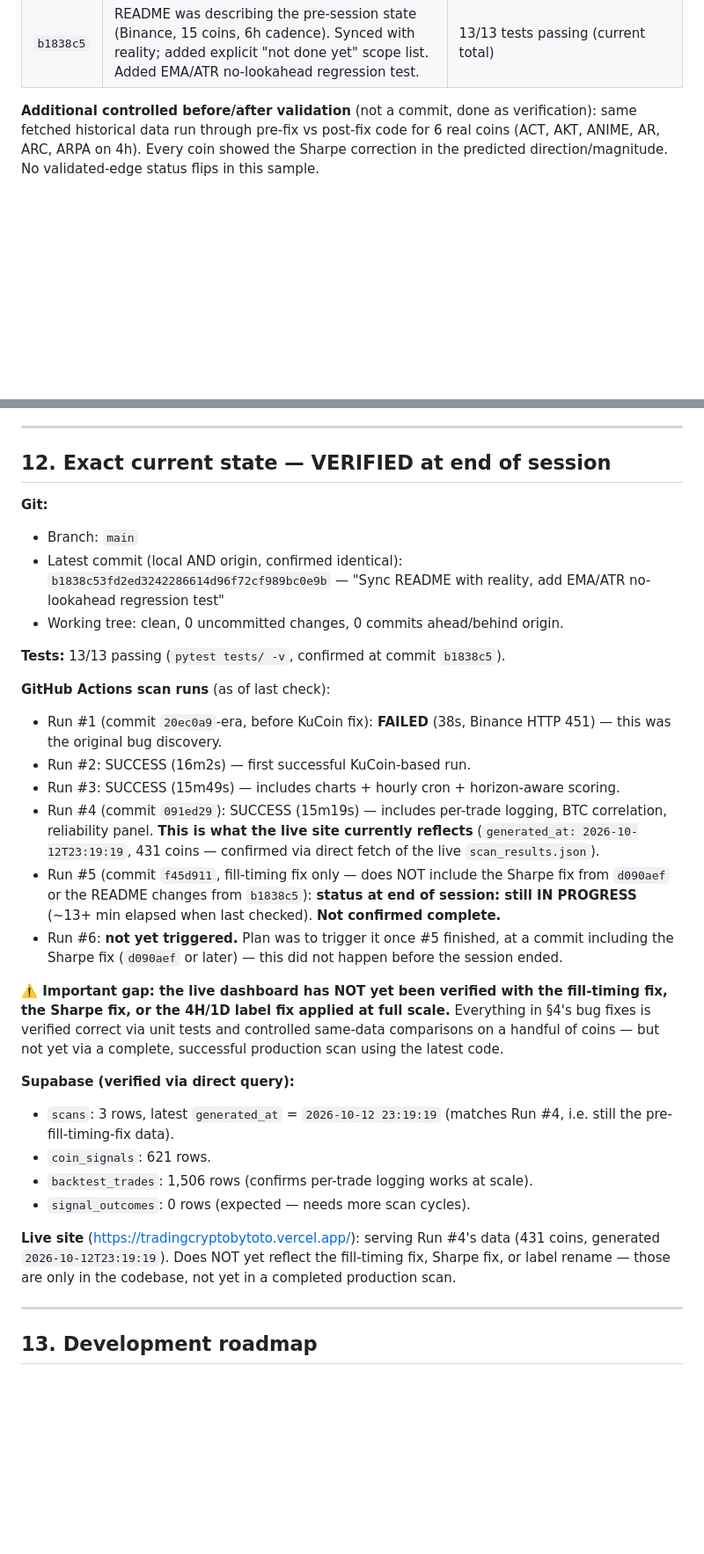
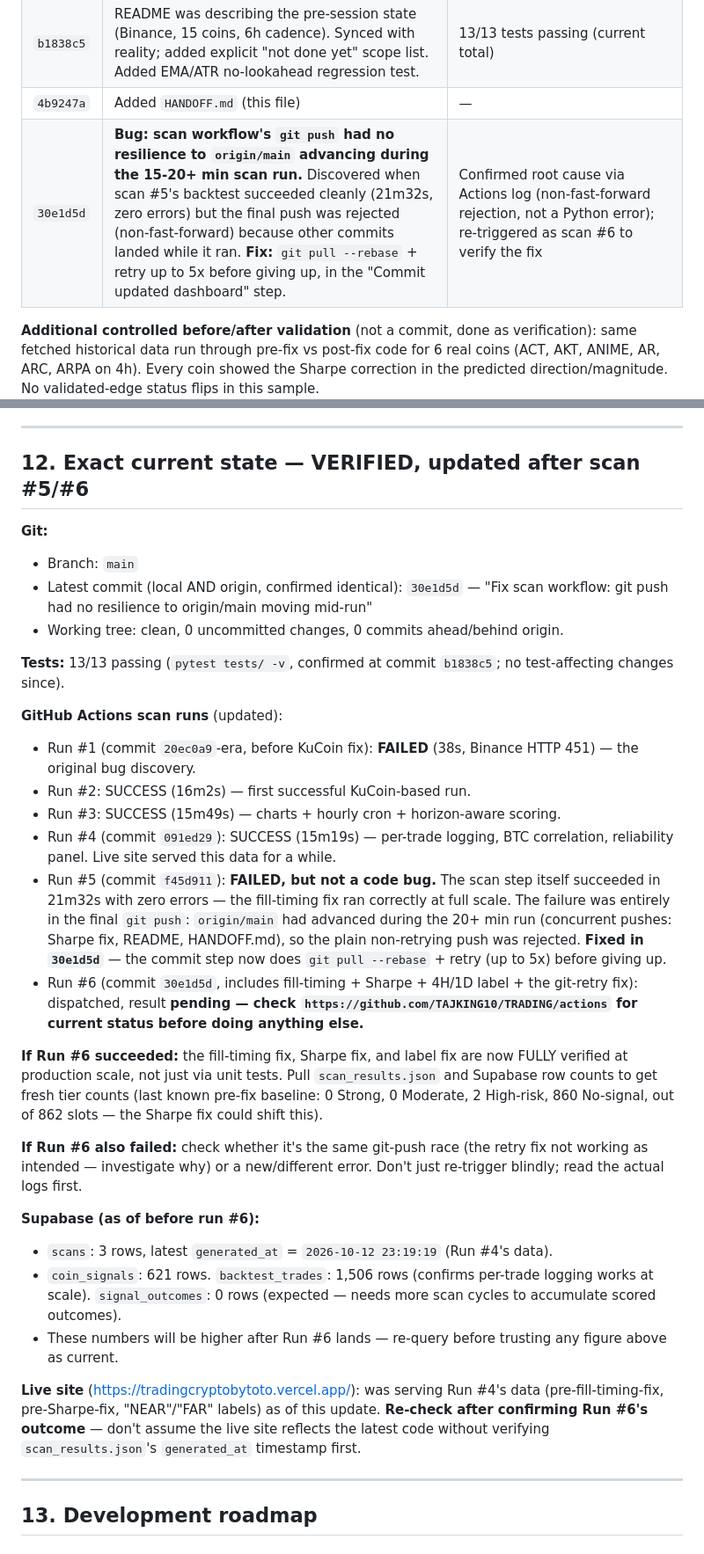
Before and after one commit to TAJKING10/TRADING, a Markdown page: HANDOFF.md, 2 parts joined by grey strips. Shown at 88% size. GitHub-like rendering; blank space fills up the shorter version.

Commit message:
Update HANDOFF.md: scan #5 failure root-caused and fixed, #6 dispatched
Updates section 12 with verified outcome: #5's failure was a git-push
race (origin/main advanced mid-run), not a bug in the fixes themselves --
the scan step completed in 21m32s with zero errors. Fixed in 30e1d5d,
scan #6 dispatched at that commit to re-verify at production scale.

Co-Authored-By: Claude Sonnet 5 <noreply@anthropic.com>

```diff
--- a/HANDOFF.md
+++ b/HANDOFF.md
@@ -82,6 +82,8 @@ Files: `ai_trader/features/trend_signals.py` (indicators),
 | `f45d911` | **Bug (the big one): same-candle execution.** A breakout confirmed at bar i's close was filling at that same close — a price only knowable after the fact. Chandelier stops had the same issue, plus only checked the close (missed intrabar touches). **Fix:** 3-phase fill model — entries/trend-flip/Donchian exits confirm at close, fill at next bar's OPEN; chandelier stop is a standing order checked INTRABAR against each bar's low, gap-aware (fills at open if gapped through). Also renamed dashboard "near"/"far" labels to "4H"/"1D" (a user nearly bought BTC thinking a "NEAR" badge meant the NEAR Protocol coin) | 3 new tests (next-open fill, intrabar stop trigger, gap-aware fill). Controlled before/after on real ACT/USDT 4h data (same params, same fetched df): return -6.62%→-3.8%, same 3 trades. 10/10 tests passing at this point. |
 | `d090aef` | **Bug: Sharpe annualization hardcoded to 15-minute bars** (`sqrt(365*24*4)`), applied uniformly to 4h/1d trend-strategy data too. Overstated every Sharpe by 4x (4h) to ~9.8x (1d), directly affecting the `Sharpe≥0.5` validation bar. **Fix:** derive periods-per-year from the equity curve's actual median bar spacing. | 2 new tests. Verified: ACT/4h Sharpe -27.47→-6.26 on identical data. 12/12 tests passing. |
 | `b1838c5` | README was describing the pre-session state (Binance, 15 coins, 6h cadence). Synced with reality; added explicit "not done yet" scope list. Added EMA/ATR no-lookahead regression test. | 13/13 tests passing (current total) |
+| `4b9247a` | Added `HANDOFF.md` (this file) | — |
+| `30e1d5d` | **Bug: scan workflow's `git push` had no resilience to `origin/main` advancing during the 15-20+ min scan run.** Discovered when scan #5's backtest succeeded cleanly (21m32s, zero errors) but the final push was rejected (non-fast-forward) because other commits landed while it ran. **Fix:** `git pull --rebase` + retry up to 5x before giving up, in the "Commit updated dashboard" step. | Confirmed root cause via Actions log (non-fast-forward rejection, not a Python error); re-triggered as scan #6 to verify the fix |
 
 **Additional controlled before/after validation** (not a commit, done as
 verification): same fetched historical data run through pre-fix vs
@@ -239,35 +241,43 @@ anywhere near the old hardcoded 15-min value.
 
 ---
 
-## 12. Exact current state — VERIFIED at end of session
+## 12. Exact current state — VERIFIED, updated after scan #5/#6
 
 **Git:**
 - Branch: `main`
-- Latest commit (local AND origin, confirmed identical): `b1838c53fd2ed3242286614d96f72cf989bc0e9b` — "Sync README with reality, add EMA/ATR no-lookahead regression test"
+- Latest commit (local AND origin, confirmed identical): `30e1d5d` — "Fix scan workflow: git push had no resilience to origin/main moving mid-run"
 - Working tree: clean, 0 uncommitted changes, 0 commits ahead/behind origin.
 
-**Tests:** 13/13 passing (`pytest tests/ -v`, confirmed at commit `b1838c5`).
+**Tests:** 13/13 passing (`pytest tests/ -v`, confirmed at commit `b1838c5`; no test-affecting changes since).
 
-**GitHub Actions scan runs** (as of last check):
-- Run #1 (commit `20ec0a9`-era, before KuCoin fix): **FAILED** (38s, Binance HTTP 451) — this was the original bug discovery.
+**GitHub Actions scan runs** (updated):
+- Run #1 (commit `20ec0a9`-era, before KuCoin fix): **FAILED** (38s, Binance HTTP 451) — the original bug discovery.
 - Run #2: SUCCESS (16m2s) — first successful KuCoin-based run.
-- Run #3: SUCCESS (15m49s) — includes charts + hourly cron + horizon-aware scoring.
-- Run #4 (commit `091ed29`): SUCCESS (15m19s) — includes per-trade logging, BTC correlation, reliability panel. **This is what the live site currently reflects** (`generated_at: 2026-10-12T23:19:19`, 431 coins — confirmed via direct fetch of the live `scan_results.json`).
-- Run #5 (commit `f45d911`, fill-timing fix only — does NOT include the Sharpe fix from `d090aef` or the README changes from `b1838c5`): **status at end of session: still IN PROGRESS** (~13+ min elapsed when last checked). **Not confirmed complete.**
-- Run #6: **not yet triggered.** Plan was to trigger it once #5 finished, at a commit including the Sharpe fix (`d090aef` or later) — this did not happen before the session ended.
+- Run #3: SUCCESS (15m49s) — charts + hourly cron + horizon-aware scoring.
+- Run #4 (commit `091ed29`): SUCCESS (15m19s) — per-trade logging, BTC correlation, reliability panel. Live site served this data for a while.
+- Run #5 (commit `f45d911`): **FAILED, but not a code bug.** The scan step itself succeeded in 21m32s with zero errors — the fill-timing fix ran correctly at full scale. The failure was entirely in the final `git push`: `origin/main` had advanced during the 20+ min run (concurrent pushes: Sharpe fix, README, HANDOFF.md), so the plain non-retrying push was rejected. **Fixed in `30e1d5d`** — the commit step now does `git pull --rebase` + retry (up to 5x) before giving up.
+- Run #6 (commit `30e1d5d`, includes fill-timing + Sharpe + 4H/1D label + the git-retry fix): dispatched, result **pending — check `https://github.com/TAJKING10/TRADING/actions` for current status before doing anything else.**
 
-**⚠️ Important gap: the live dashboard has NOT yet been verified with the fill-timing fix, the Sharpe fix, or the 4H/1D label fix applied at full scale.** Everything in §4's bug fixes is verified correct via unit tests and controlled same-data comparisons on a handful of coins — but not yet via a complete, successful production scan using the latest code.
+**If Run #6 succeeded:** the fill-timing fix, Sharpe fix, and label fix are
+now FULLY verified at production scale, not just via unit tests. Pull
+`scan_results.json` and Supabase row counts to get fresh tier counts
+(last known pre-fix baseline: 0 Strong, 0 Moderate, 2 High-risk, 860
+No-signal, out of 862 slots — the Sharpe fix could shift this).
 
-**Supabase (verified via direct query):**
-- `scans`: 3 rows, latest `generated_at` = `2026-10-12 23:19:19` (matches Run #4, i.e. still the pre-fill-timing-fix data).
-- `coin_signals`: 621 rows.
-- `backtest_trades`: 1,506 rows (confirms per-trade logging works at scale).
-- `signal_outcomes`: 0 rows (expected — needs more scan cycles).
+**If Run #6 also failed:** check whether it's the same git-push race (the
+retry fix not working as intended — investigate why) or a new/different
+error. Don't just re-trigger blindly; read the actual logs first.
 
-**Live site** (https://tradingcryptobytoto.vercel.app/): serving Run #4's
-data (431 coins, generated `2026-10-12T23:19:19`). Does NOT yet reflect the
-fill-timing fix, Sharpe fix, or label rename — those are only in the
-codebase, not yet in a completed production scan.
+**Supabase (as of before run #6):**
+- `scans`: 3 rows, latest `generated_at` = `2026-10-12 23:19:19` (Run #4's data).
+- `coin_signals`: 621 rows. `backtest_trades`: 1,506 rows (confirms per-trade logging works at scale). `signal_outcomes`: 0 rows (expected — needs more scan cycles to accumulate scored outcomes).
+- These numbers will be higher after Run #6 lands — re-query before trusting any figure above as current.
+
+**Live site** (https://tradingcryptobytoto.vercel.app/): was serving Run
+#4's data (pre-fill-timing-fix, pre-Sharpe-fix, "NEAR"/"FAR" labels) as of
+this update. **Re-check after confirming Run #6's outcome** — don't assume
+the live site reflects the latest code without verifying `scan_results.json`'s
+`generated_at` timestamp first.
 
 ---
 
```
